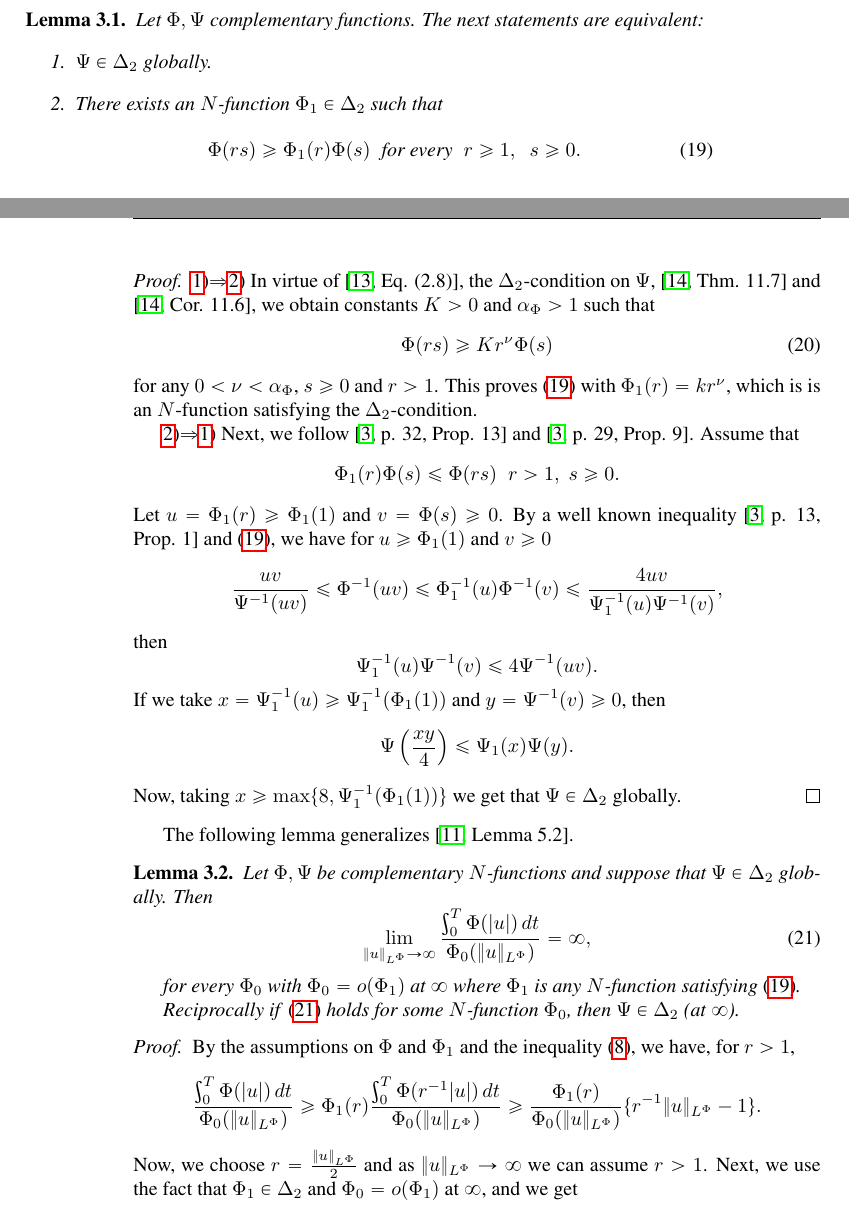
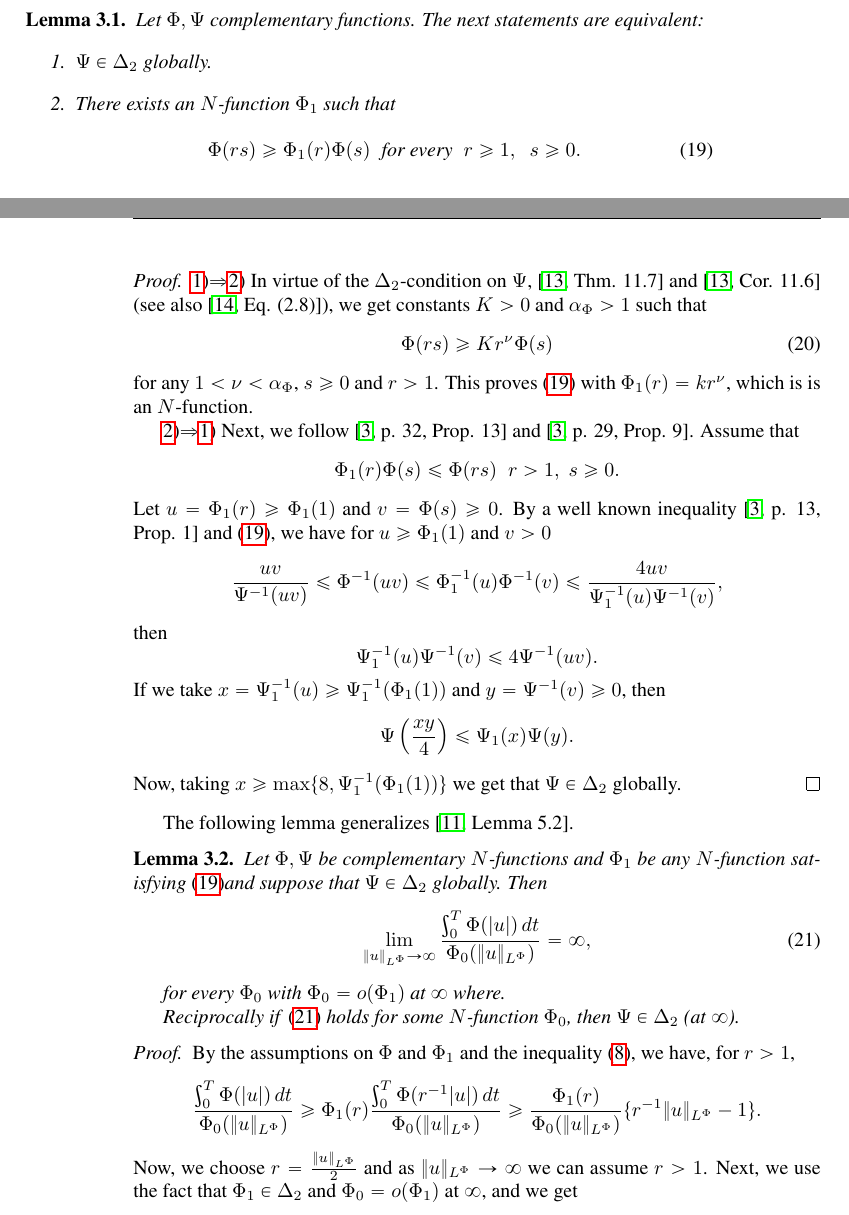
Before and after one commit to fdmazzone/ArchivosProyecto, a LaTeX paper (Condicion_Sublinearidad_en_Orlicz_Sobolev/SublinearidadOrlizSobolev.tex): two parts of pages 5 and 6 of 15, joined at a grey line, cut so that both start at the same text. Compiled offline with pdfLaTeX.

Commit message:
un poquito, casi nada

```diff
--- a/Condicion_Sublinearidad_en_Orlicz_Sobolev/SublinearidadOrlizSobolev.tex
+++ b/Condicion_Sublinearidad_en_Orlicz_Sobolev/SublinearidadOrlizSobolev.tex
@@ -352,7 +352,7 @@ Let $\Phi,\Psi$ complementary functions.
 The next statements are equivalent:
 \begin{enumerate}
 \item\label{item1} $\Psi \in \Delta_2$ globally.
-\item\label{item2} There exists an $N$-function $\Phi_1 \in \Delta_2$ such that
+\item\label{item2} There exists an $N$-function $\Phi_1$ such that
 \begin{equation}\label{eq:caract_delta2}
 \Phi(rs)\geq \Phi_1(r)\Phi(s)\;\;\mbox{for every}\;\;r\geq1,\;\;s\geq 0.
 \end{equation}
@@ -361,11 +361,11 @@ The next statements are equivalent:
 
 \begin{proof}
 \ref{item1})$\Rightarrow$\ref{item2})
-In virtue of \cite[Eq. (2.8)]{AGMS}, the $\Delta_2$-condition on $\Psi$, \cite[Thm. 11.7]{M} and \cite[Cor. 11.6]{M}, we obtain constants $K>0$ and $\alpha_{\Phi}>1$ such that
+In virtue of the $\Delta_2$-condition on $\Psi$, \cite[Thm. 11.7]{M} and \cite[Cor. 11.6]{M} (see also  \cite[Eq. (2.8)]{AGMS}), we get constants $K>0$ and $\alpha_{\Phi}>1$ such that
 \begin{equation}\label{delta2-consecuencia}
 \Phi(r s)\geq Kr^{\nu}\Phi(s)
 \end{equation}
-for any $0<\nu<\alpha_{\Phi}$,  $s\geq 0$ and $r>1$. This proves  \eqref{eq:caract_delta2} with $\Phi_1(r)=kr^\nu$, which is is an $N$-function satisfying the $\Delta_2$-condition.
+for any $1<\nu<\alpha_{\Phi}$,  $s\geq 0$ and $r>1$. This proves  \eqref{eq:caract_delta2} with $\Phi_1(r)=kr^\nu$, which is is an $N$-function.
 
 \ref{item2})$\Rightarrow$\ref{item1})
 Next, we follow  \cite[p. 32, Prop. 13]{rao1991theory} and \cite[p. 29, Prop. 9]{rao1991theory}.
@@ -373,7 +373,7 @@ Assume that
 \[
 \Phi_1(r)\Phi(s)\leq \Phi(rs)\;\;r>1,\;s\geq 0.
 \]
-Let $u=\Phi_1(r)\geq \Phi_1(1)$ and $v=\Phi(s)\geq 0$. By a well known inequality \cite[p. 13, Prop. 1]{rao1991theory} and \eqref{eq:caract_delta2},  we have  for $u\geq \Phi_1(1)$ and $v\geq 0$
+Let $u=\Phi_1(r)\geq \Phi_1(1)$ and $v=\Phi(s)\geq 0$. By a well known inequality \cite[p. 13, Prop. 1]{rao1991theory} and \eqref{eq:caract_delta2},  we have  for $u\geq \Phi_1(1)$ and $v> 0$
 \[
 \frac{uv}{\Psi^{-1}(uv)}\leq \Phi^{-1}(uv)\leq\Phi_1^{-1}(u)\Phi^{-1}(v)\leq
 \frac{4uv}{\Psi_1^{-1}(u)\Psi^{-1}(v)},
@@ -392,14 +392,14 @@ Now, taking  $x\geq \max\{8,\Psi_1^{-1}(\Phi_1(1))\}$ we get that $\Psi \in \Del
 The following lemma generalizes \cite[Lemma 5.2]{ABGMS2015}.
 
 \begin{lem}\label{lem_coer}
-Let $\Phi,\Psi$ be complementary $N$-functions and suppose that $\Psi \in \Delta_2$ globally. Then
+Let $\Phi,\Psi$ be complementary $N$-functions and  $\Phi_1$ be any $N$-function satisfying \eqref{eq:caract_delta2}and suppose that $\Psi \in \Delta_2$ globally. Then
 \begin{equation}\label{eq:coer_mod}
 \lim\limits_{\|u\orlnor\to \infty}
 \frac{\int_0^T \Phi(|u|)\,dt}{\Phi_0(\|u\orlnor)}=\infty,
 \end{equation}
 
 
-for every $\Phi_0$ with $\Phi_0=o(\Phi_1)$ at $\infty$ where $\Phi_1$ is any $N$-function satisfying \eqref{eq:caract_delta2}.
+for every $\Phi_0$ with $\Phi_0=o(\Phi_1)$ at $\infty$ where.
 
 Reciprocally if  \eqref{eq:coer_mod} holds for some $N$-function $\Phi_0$,  then $\Psi\in\Delta_2$ (at $\infty$).
 \end{lem}
```
Also changed, not shown: Condicion_Sublinearidad_en_Orlicz_Sobolev/SublinearidadOrlizSobolev.pdf, Condicion_Sublinearidad_en_Orlicz_Sobolev/SublinearidadOrlizSobolev.tex (2 more changed lines).
